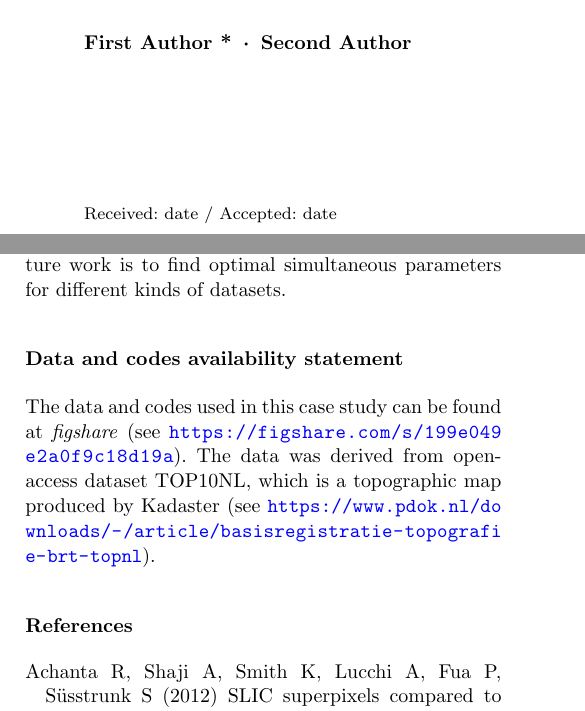
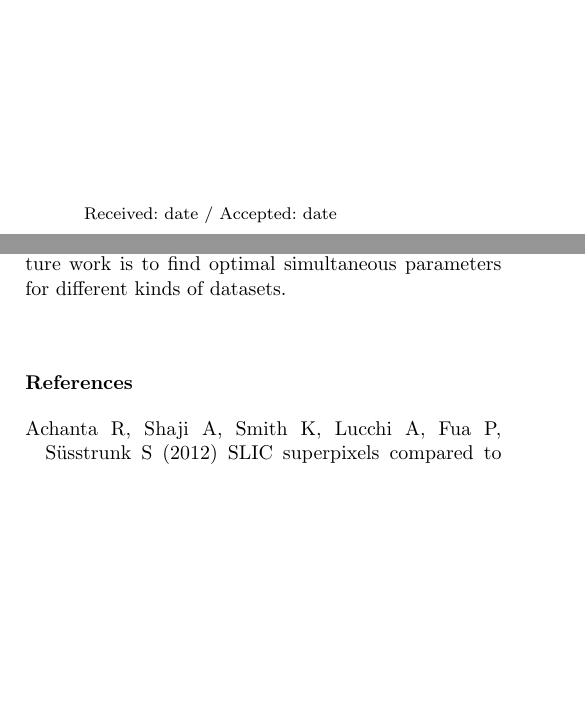
Before and after one commit to pengdlzn/simultaneous-merge-jsga, a LaTeX paper (simultaneous_merge_jgsa.tex): two parts of the columns of pages 1 and 14 of 19, joined at a grey line, cut at the place of the change, the shorter picture padded with empty space. Compiled offline with pdfLaTeX.

```diff
--- a/simultaneous_merge_jgsa.tex
+++ b/simultaneous_merge_jgsa.tex
@@ -39,17 +39,26 @@
 }
 %\subtitle{Do you have a subtitle?\\ If so, write it here}
 
-%\titlerunning{Short form of title}        % if too long for running head
-
-\author{First Author *\thanks{* Corresponding author}         \and
-        Second Author %etc.
-}
-
-\authorrunning{First Author, Second Author} % if too long for running head
+ % if too long for running head
+%\titlerunning{Generalizing simultaneously to support smooth zooming}
+
+%\author{First Author *\thanks{* Corresponding author}         \and
+%        Second Author %etc.
+%}
+
+%\author{Dongliang Peng *\thanks{* Corresponding author}         \and
+%        Martijn Meijers \and
+%        Peter van Oosterom
+%}
+
+% if too long for running head
+\authorrunning{Authors}
+%\authorrunning{Dongliang Peng, Martijn Meijers, Peter van Oosterom}
 
 %\institute{Dongliang Peng, Martijn Meijers, Peter van Oosterom \at
 %              GIS Technology, Faculty of Architecture and the Built Environment,
-%              Delft University of Technology, Delft, The Netherlands \\
+%              Delft University of Technology,
+%              Julianalaan 134, Delft, The Netherlands \\
 %%              Tel.: +123-45-678910\\
 %%              Fax: +123-45-678910\\
 %              \email{\{D.L.Peng, B.M.Meijers, P.J.M.vanOosterom\}@tudelft.nl}             \\
@@ -1640,18 +1681,18 @@
 
 
 
-\section*{Data and codes availability statement}
-
-The data and codes used in this case study
-can be found at \emph{figshare}
-(see \url{https://figshare.com/s/199e049e2a0f9c18d19a}).
-The data was derived from open-access dataset TOP10NL,
-which is a topographic map produced by Kadaster
-(see \url{https://www.pdok.nl/downloads/-/article/basisregistratie-topografie-brt-topnl}).
-%\footnote{%
-%Dataset TOP10NL can be downloaded at
-%\url{https://www.pdok.nl/downloads/-/article/basisregistratie-topografie-brt-topnl},
-%accessed: May 17, 2020.}
+%\section*{Data and codes availability statement}
+%
+%The data and codes used in this case study
+%can be found at \emph{figshare}
+%(see \url{https://figshare.com/s/199e049e2a0f9c18d19a}).
+%The data was derived from open-access dataset TOP10NL,
+%which is a topographic map produced by Kadaster
+%(see \url{https://www.pdok.nl/downloads/-/article/basisregistratie-topografie-brt-topnl}).
+%%\footnote{%
+%%Dataset TOP10NL can be downloaded at
+%%\url{https://www.pdok.nl/downloads/-/article/basisregistratie-topografie-brt-topnl},
+%%accessed: May 17, 2020.}
 
 
 
```
Also changed, not shown: simultaneous_merge_jgsa.tex (42 more changed lines).
